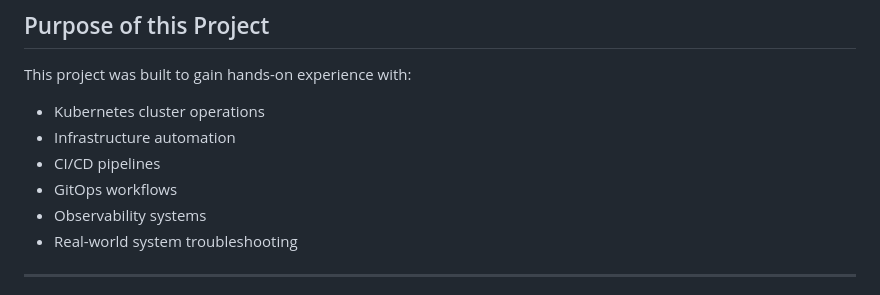
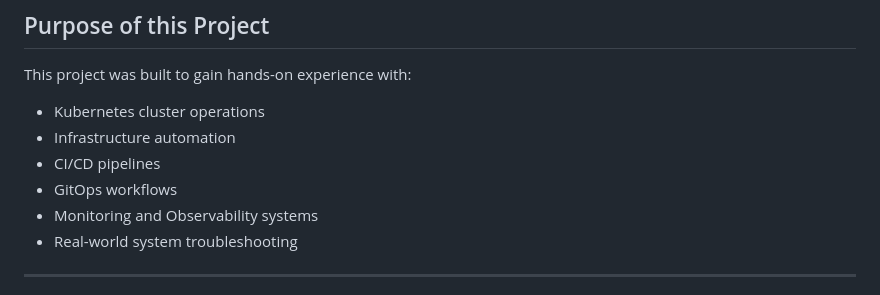
Before and after one commit to SertacEngin/hetzner-kubernetes-deployment, a Markdown page: README.md, the part around the change. GitHub-like rendering.

Commit message:
Updated 'Observability systems' to 'Monitoring and Observability systems'

```diff
--- a/README.md
+++ b/README.md
@@ -203,7 +203,7 @@ This project was built to gain hands-on experience with:
 * Infrastructure automation
 * CI/CD pipelines
 * GitOps workflows
-* Observability systems
+* Monitoring and Observability systems
 * Real-world system troubleshooting
 
 ---
```
